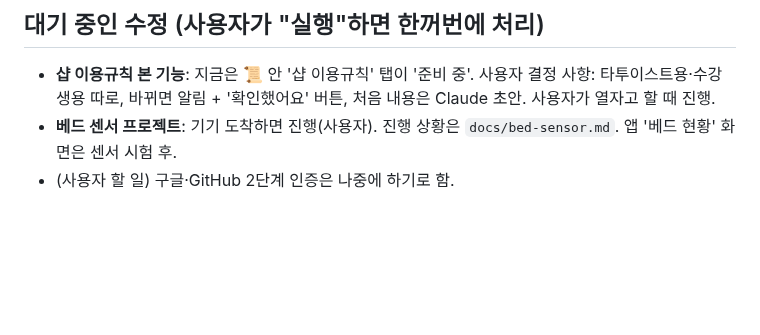
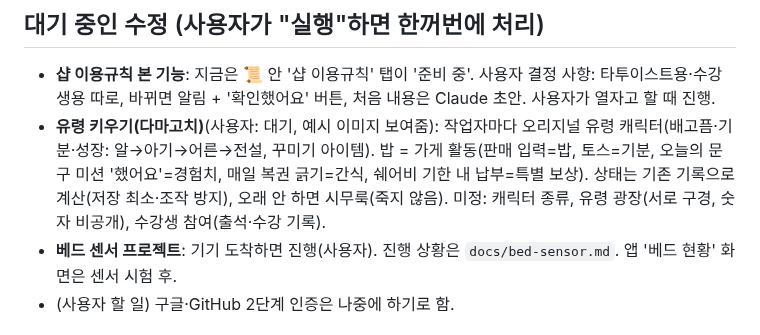
Before and after one commit to blackghosttattoo/sales-app, a Markdown page: CLAUDE.md, the part around the change. GitHub-like rendering; blank space fills up the shorter version.

Commit message:
대기 목록: 유령 키우기
Co-Authored-By: Claude Opus 5.5 <noreply@anthropic.com>
Claude-Session: https://claude.ai/code/session_01GtZ9Wd3Yg5kPBLXsnexmAe

```diff
--- a/CLAUDE.md
+++ b/CLAUDE.md
@@ -124,6 +124,7 @@
 
 ## 대기 중인 수정 (사용자가 "실행"하면 한꺼번에 처리)
 - **샵 이용규칙 본 기능**: 지금은 📜 안 '샵 이용규칙' 탭이 '준비 중'. 사용자 결정 사항: 타투이스트용·수강생용 따로, 바뀌면 알림 + '확인했어요' 버튼, 처음 내용은 Claude 초안. 사용자가 열자고 할 때 진행.
+- **유령 키우기(다마고치)**(사용자: 대기, 예시 이미지 보여줌): 작업자마다 오리지널 유령 캐릭터(배고픔·기분·성장: 알→아기→어른→전설, 꾸미기 아이템). 밥 = 가게 활동(판매 입력=밥, 토스=기분, 오늘의 문구 미션 '했어요'=경험치, 매일 복권 긁기=간식, 쉐어비 기한 내 납부=특별 보상). 상태는 기존 기록으로 계산(저장 최소·조작 방지), 오래 안 하면 시무룩(죽지 않음). 미정: 캐릭터 종류, 유령 광장(서로 구경, 숫자 비공개), 수강생 참여(출석·수강 기록).
 - **베드 센서 프로젝트**: 기기 도착하면 진행(사용자). 진행 상황은 `docs/bed-sensor.md`. 앱 '베드 현황' 화면은 센서 시험 후.
 - (사용자 할 일) 구글·GitHub 2단계 인증은 나중에 하기로 함.
 
```
